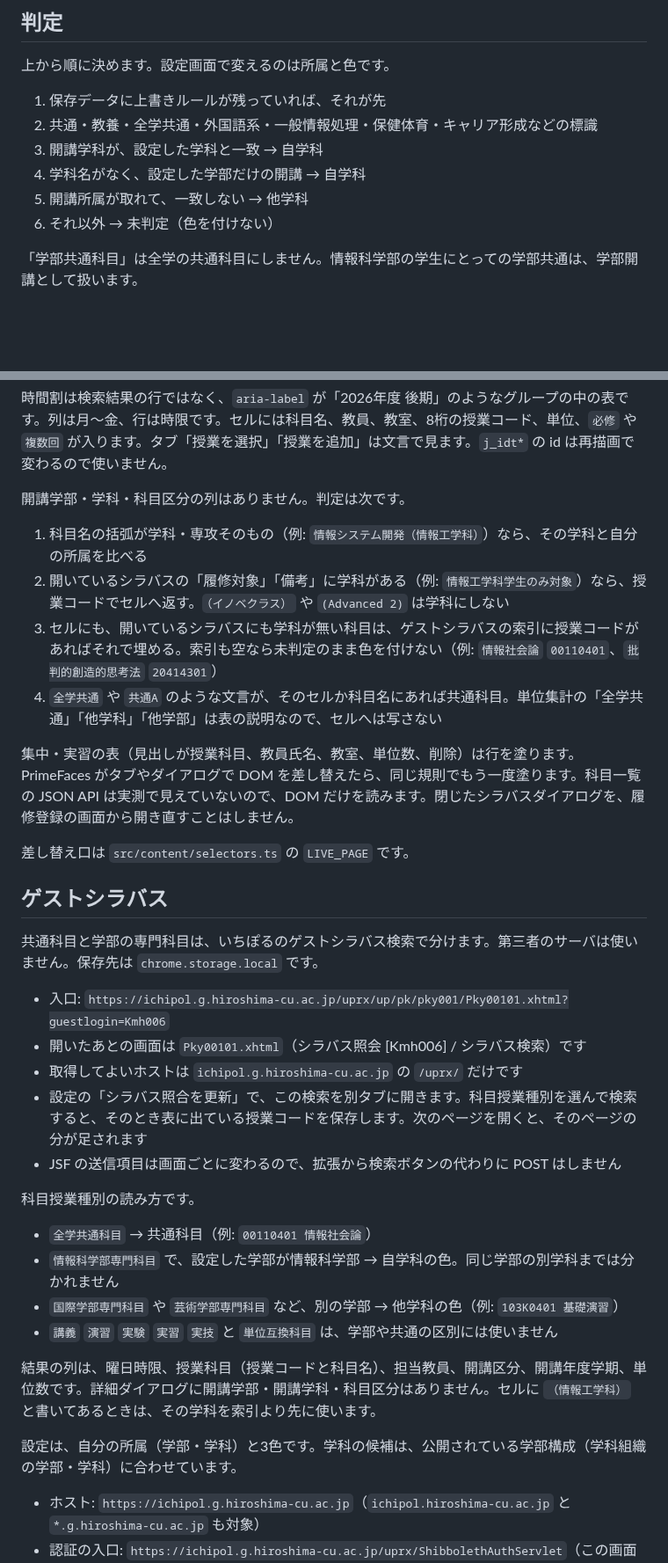
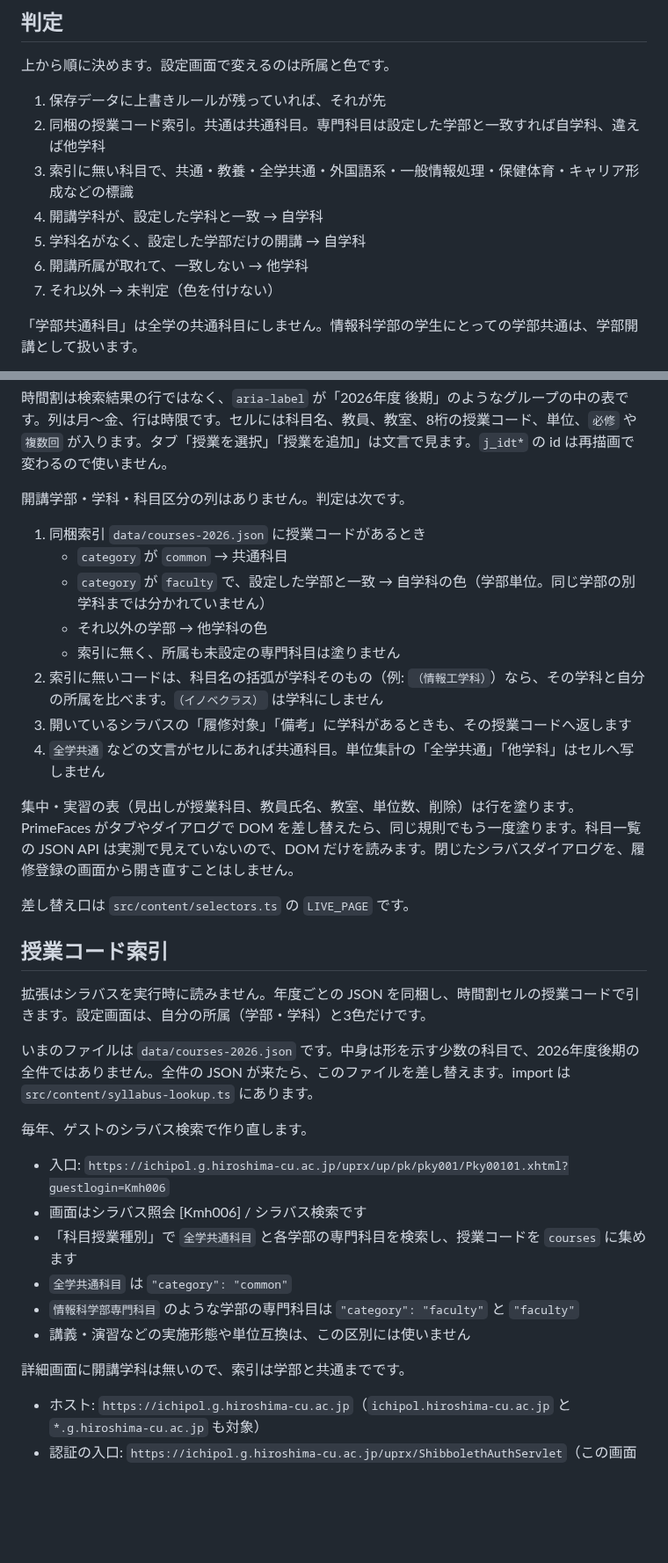
Before and after one commit to T-taku/ichipol-palette, a Markdown page: README.md, 2 parts joined by grey strips. Shown at 88% size. Drawn GitHub-style; blank space fills up the shorter version.

```diff
--- a/README.md
+++ b/README.md
@@ -65,11 +65,12 @@ npm run build
 上から順に決めます。設定画面で変えるのは所属と色です。
 
 1. 保存データに上書きルールが残っていれば、それが先
-2. 共通・教養・全学共通・外国語系・一般情報処理・保健体育・キャリア形成などの標識
-3. 開講学科が、設定した学科と一致 → 自学科
-4. 学科名がなく、設定した学部だけの開講 → 自学科
-5. 開講所属が取れて、一致しない → 他学科
-6. それ以外 → 未判定（色を付けない）
+2. 同梱の授業コード索引。共通は共通科目。専門科目は設定した学部と一致すれば自学科、違えば他学科
+3. 索引に無い科目で、共通・教養・全学共通・外国語系・一般情報処理・保健体育・キャリア形成などの標識
+4. 開講学科が、設定した学科と一致 → 自学科
+5. 学科名がなく、設定した学部だけの開講 → 自学科
+6. 開講所属が取れて、一致しない → 他学科
+7. それ以外 → 未判定（色を付けない）
 
 「学部共通科目」は全学の共通科目にしません。情報科学部の学生にとっての学部共通は、学部開講として扱います。
 
@@ -89,35 +90,35 @@ npm run build
 
 開講学部・学科・科目区分の列はありません。判定は次です。
 
-1. 科目名の括弧が学科・専攻そのもの（例: `情報システム開発（情報工学科）`）なら、その学科と自分の所属を比べる
-2. 開いているシラバスの「履修対象」「備考」に学科がある（例: `情報工学科学生のみ対象`）なら、授業コードでセルへ返す。`（イノベクラス）` や `(Advanced 2)` は学科にしない
-3. セルにも、開いているシラバスにも学科が無い科目は、ゲストシラバスの索引に授業コードがあればそれで埋める。索引も空なら未判定のまま色を付けない（例: `情報社会論` `00110401`、`批判的創造的思考法` `20414301`）
-4. `全学共通` や `共通A` のような文言が、そのセルか科目名にあれば共通科目。単位集計の「全学共通」「他学科」「他学部」は表の説明なので、セルへは写さない
+1. 同梱索引 `data/courses-2026.json` に授業コードがあるとき
+   - `category` が `common` → 共通科目
+   - `category` が `faculty` で、設定した学部と一致 → 自学科の色（学部単位。同じ学部の別学科までは分かれていません）
+   - それ以外の学部 → 他学科の色
+   - 索引に無く、所属も未設定の専門科目は塗りません
+2. 索引に無いコードは、科目名の括弧が学科そのもの（例: `（情報工学科）`）なら、その学科と自分の所属を比べます。`（イノベクラス）` は学科にしません
+3. 開いているシラバスの「履修対象」「備考」に学科があるときも、その授業コードへ返します
+4. `全学共通` などの文言がセルにあれば共通科目。単位集計の「全学共通」「他学科」はセルへ写しません
 
 集中・実習の表（見出しが授業科目、教員氏名、教室、単位数、削除）は行を塗ります。PrimeFaces がタブやダイアログで DOM を差し替えたら、同じ規則でもう一度塗ります。科目一覧の JSON API は実測で見えていないので、DOM だけを読みます。閉じたシラバスダイアログを、履修登録の画面から開き直すことはしません。
 
 差し替え口は `src/content/selectors.ts` の `LIVE_PAGE` です。
 
-## ゲストシラバス
+## 授業コード索引
 
-共通科目と学部の専門科目は、いちぽるのゲストシラバス検索で分けます。第三者のサーバは使いません。保存先は `chrome.storage.local` です。
+拡張はシラバスを実行時に読みません。年度ごとの JSON を同梱し、時間割セルの授業コードで引きます。設定画面は、自分の所属（学部・学科）と3色だけです。
+
+いまのファイルは `data/courses-2026.json` です。中身は形を示す少数の科目で、2026年度後期の全件ではありません。全件の JSON が来たら、このファイルを差し替えます。import は `src/content/syllabus-lookup.ts` にあります。
+
+毎年、ゲストのシラバス検索で作り直します。
 
 - 入口: `https://ichipol.g.hiroshima-cu.ac.jp/uprx/up/pk/pky001/Pky00101.xhtml?guestlogin=Kmh006`
-- 開いたあとの画面は `Pky00101.xhtml`（シラバス照会 [Kmh006] / シラバス検索）です
-- 取得してよいホストは `ichipol.g.hiroshima-cu.ac.jp` の `/uprx/` だけです
-- 設定の「シラバス照合を更新」で、この検索を別タブに開きます。科目授業種別を選んで検索すると、そのとき表に出ている授業コードを保存します。次のページを開くと、そのページの分が足されます
-- JSF の送信項目は画面ごとに変わるので、拡張から検索ボタンの代わりに POST はしません
+- 画面はシラバス照会 [Kmh006] / シラバス検索です
+- 「科目授業種別」で `全学共通科目` と各学部の専門科目を検索し、授業コードを `courses` に集めます
+- `全学共通科目` は `"category": "common"`
+- `情報科学部専門科目` のような学部の専門科目は `"category": "faculty"` と `"faculty"`
+- 講義・演習などの実施形態や単位互換は、この区別には使いません
 
-科目授業種別の読み方です。
-
-- `全学共通科目` → 共通科目（例: `00110401 情報社会論`）
-- `情報科学部専門科目` で、設定した学部が情報科学部 → 自学科の色。同じ学部の別学科までは分かれません
-- `国際学部専門科目` や `芸術学部専門科目` など、別の学部 → 他学科の色（例: `103K0401 基礎演習`）
-- `講義` `演習` `実験` `実習` `実技` と `単位互換科目` は、学部や共通の区別には使いません
-
-結果の列は、曜日時限、授業科目（授業コードと科目名）、担当教員、開講区分、開講年度学期、単位数です。詳細ダイアログに開講学部・開講学科・科目区分はありません。セルに `（情報工学科）` と書いてあるときは、その学科を索引より先に使います。
-
-設定は、自分の所属（学部・学科）と3色です。学科の候補は、公開されている学部構成（学科組織の学部・学科）に合わせています。
+詳細画面に開講学科は無いので、索引は学部と共通までです。
 
 - ホスト: `https://ichipol.g.hiroshima-cu.ac.jp`（`ichipol.hiroshima-cu.ac.jp` と `*.g.hiroshima-cu.ac.jp` も対象）
 - 認証の入口: `https://ichipol.g.hiroshima-cu.ac.jp/uprx/ShibbolethAuthServlet`（この画面では色分けしません）
```
Also changed, not shown: other parts of README.md (+3 -2 lines), docs/screenshots/demo.png, docs/screenshots/settings-mobile.png, docs/screenshots/settings.png, 12 other files.
